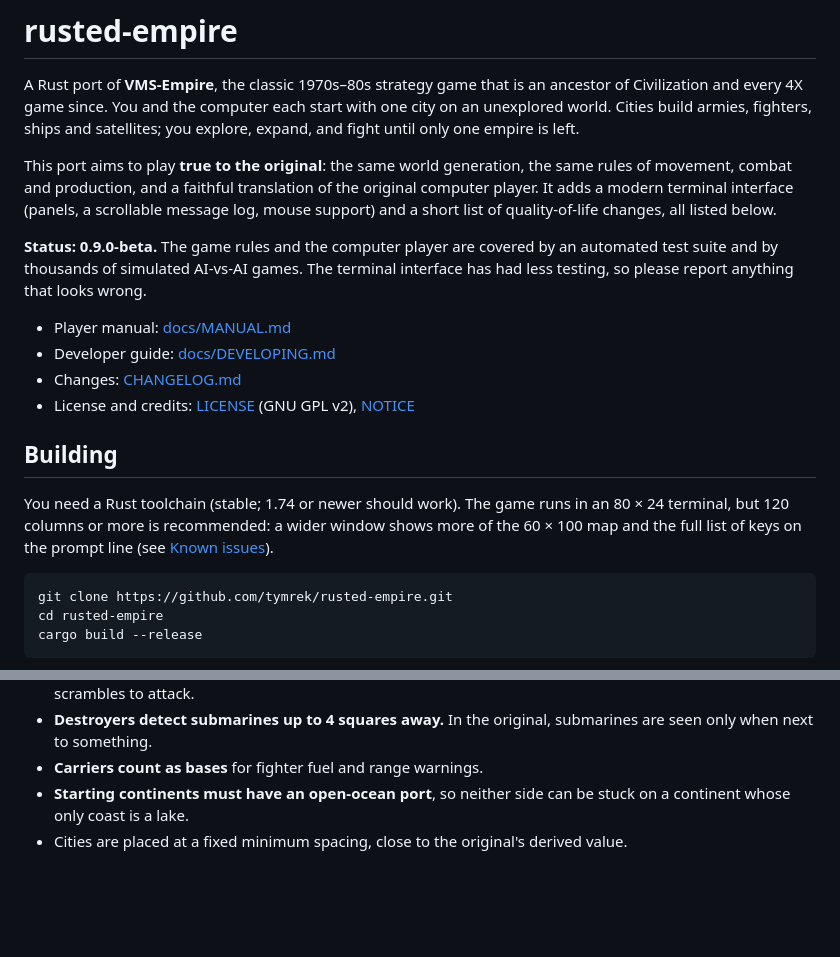
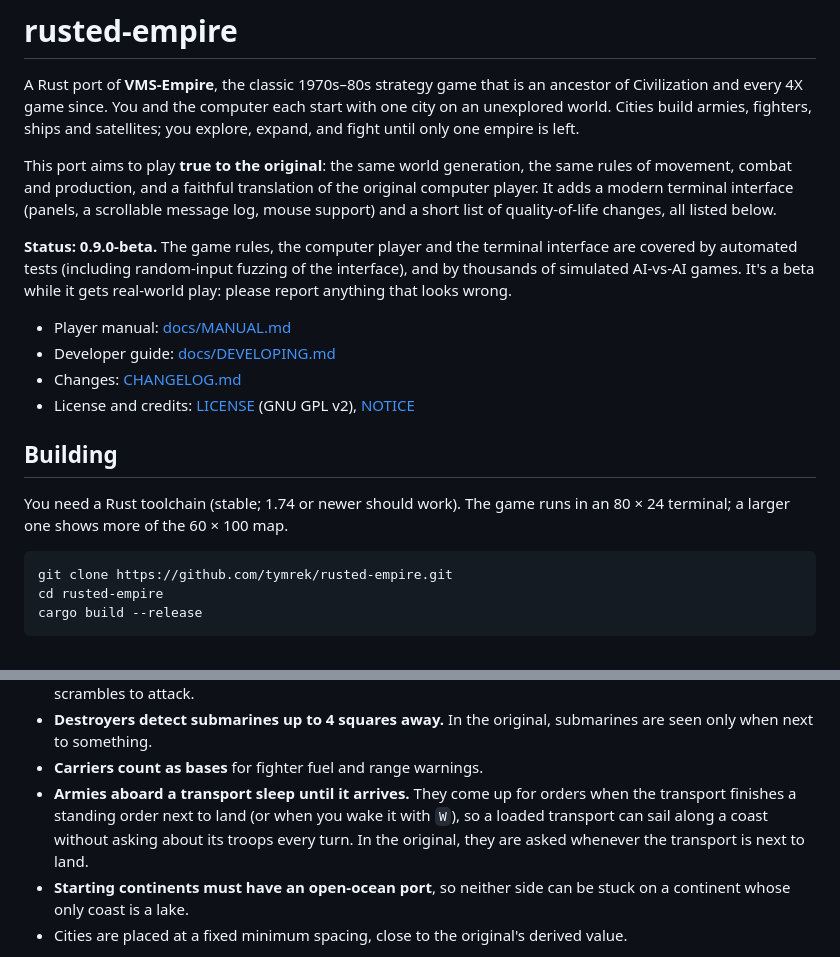
Before and after one commit to tymrek/rusted-empire, a Markdown page: README.md, 2 parts joined by grey strips. Drawn GitHub-style; blank space fills up the shorter version.

````diff
--- a/README.md
+++ b/README.md
@@ -10,9 +10,10 @@ rules of movement, combat and production, and a faithful translation of the orig
 computer player. It adds a modern terminal interface (panels, a scrollable message
 log, mouse support) and a short list of quality-of-life changes, all listed below.
 
-**Status: 0.9.0-beta.** The game rules and the computer player are covered by an
-automated test suite and by thousands of simulated AI-vs-AI games. The terminal
-interface has had less testing, so please report anything that looks wrong.
+**Status: 0.9.0-beta.** The game rules, the computer player and the terminal
+interface are covered by automated tests (including random-input fuzzing of the
+interface), and by thousands of simulated AI-vs-AI games. It's a beta while it gets
+real-world play: please report anything that looks wrong.
 
 - Player manual: [docs/MANUAL.md](docs/MANUAL.md)
 - Developer guide: [docs/DEVELOPING.md](docs/DEVELOPING.md)
@@ -22,9 +23,7 @@ interface has had less testing, so please report anything that looks wrong.
 ## Building
 
 You need a Rust toolchain (stable; 1.74 or newer should work). The game runs in an
-80 × 24 terminal, but 120 columns or more is recommended: a wider window shows more
-of the 60 × 100 map and the full list of keys on the prompt line (see
-[Known issues](CHANGELOG.md#known-issues)).
+80 × 24 terminal; a larger one shows more of the 60 × 100 map.
 
 ```
 git clone https://github.com/tymrek/rusted-empire.git
@@ -108,6 +107,10 @@ The rules follow VMS-Empire 1.13. These are the deliberate changes:
 - **Destroyers detect submarines up to 4 squares away.** In the original, submarines
   are seen only when next to something.
 - **Carriers count as bases** for fighter fuel and range warnings.
+- **Armies aboard a transport sleep until it arrives.** They come up for orders when
+  the transport finishes a standing order next to land (or when you wake it with `W`),
+  so a loaded transport can sail along a coast without asking about its troops every
+  turn. In the original, they are asked whenever the transport is next to land.
 - **Starting continents must have an open-ocean port**, so neither side can be stuck
   on a continent whose only coast is a lake.
 - Cities are placed at a fixed minimum spacing, close to the original's derived value.
````
Also changed, not shown: CHANGELOG.md (+28 -4 lines).
